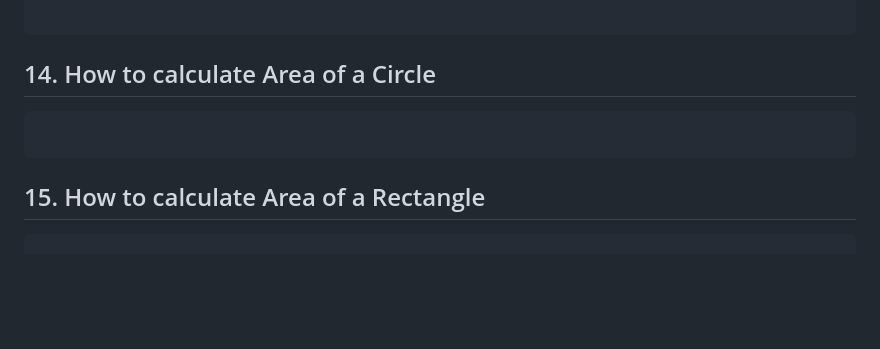
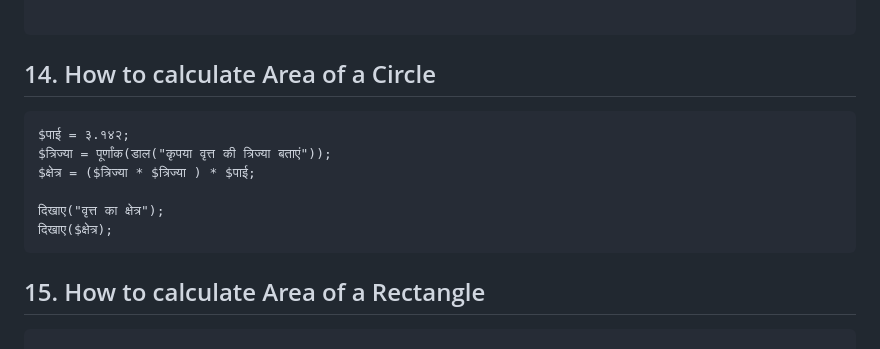
Before and after one commit to krishyadav007/BhashaX-Docs-3.0, a Markdown page: docs/hi/examples.md, the part around the change. Rendered like a GitHub page; blank space fills up the shorter version.

````diff
--- a/docs/hi/examples.md
+++ b/docs/hi/examples.md
@@ -117,6 +117,12 @@ $वर्णमाला2 = $वर्णमाला3;
 ```
 ## 14. How to calculate Area of a Circle
 ```
+$पाई = ३.१४२;
+$त्रिज्या = पूर्णांक(डाल("कृपया वृत्त की त्रिज्या बताएं"));
+$क्षेत्र = ($त्रिज्या * $त्रिज्या ) * $पाई;
+
+दिखाए("वृत्त का क्षेत्र");
+दिखाए($क्षेत्र);
 ```
 ## 15. How to calculate Area of a Rectangle
 ```
````
